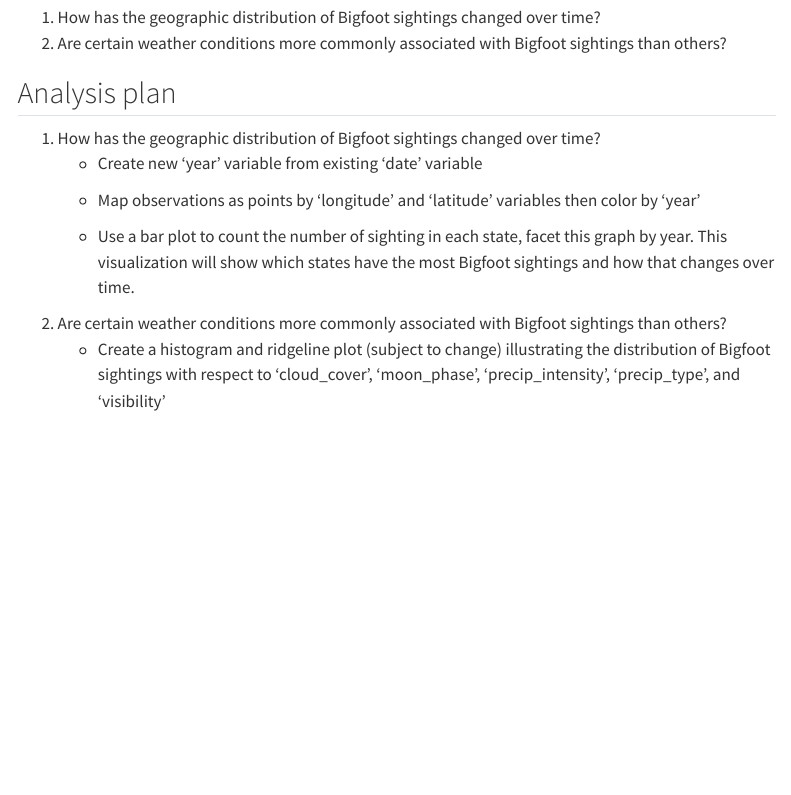
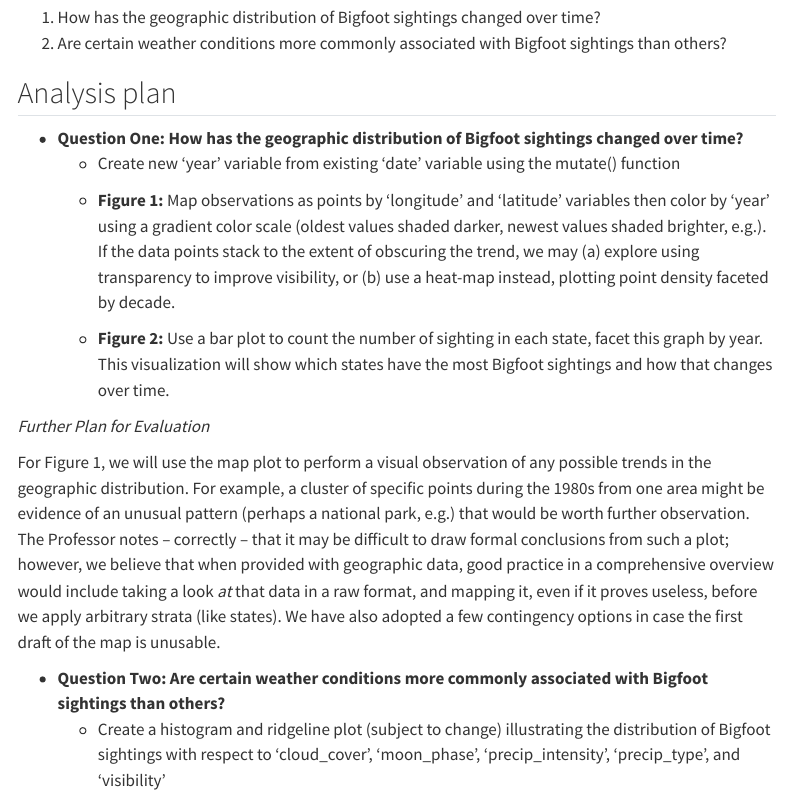
Before and after one commit to vizdata-s23/project-01-the_tibbles, a Quarto document (proposal.qmd): the page in a window 1100 px wide, from 810 px down. Rendered offline with R 4.5, knitr and Pandoc in place of Quarto, with nearby package versions; some code elsewhere in the file could not run offline; menus at the side of the page are left out.

Commit message:
Analysis Plan part 1 expanded

```diff
--- a/proposal.qmd
+++ b/proposal.qmd
@@ -34,13 +34,18 @@ The Tibbles opted to work with this dataset because of our shared predilection f
 
 ## Analysis plan
 
-1.  How has the geographic distribution of Bigfoot sightings changed over time?
-    -   Create new 'year' variable from existing 'date' variable
+-   **Question One: How has the geographic distribution of Bigfoot sightings changed over time?**
+    -   Create new 'year' variable from existing 'date' variable using the mutate() function
 
-    -   Map observations as points by 'longitude' and 'latitude' variables then color by 'year'
+    -   **Figure 1:** Map observations as points by 'longitude' and 'latitude' variables then color by 'year' using a gradient color scale (oldest values shaded darker, newest values shaded brighter, e.g.). If the data points stack to the extent of obscuring the trend, we may (a) explore using transparency to improve visibility, or (b) use a heat-map instead, plotting point density faceted by decade.
 
-    -   Use a bar plot to count the number of sighting in each state, facet this graph by year. This visualization will show which states have the most Bigfoot sightings and how that changes over time.
-2.  Are certain weather conditions more commonly associated with Bigfoot sightings than others?
+    -   **Figure 2:** Use a bar plot to count the number of sighting in each state, facet this graph by year. This visualization will show which states have the most Bigfoot sightings and how that changes over time.
+
+*Further Plan for Evaluation*
+
+For Figure 1, we will use the map plot to perform a visual observation of any possible trends in the geographic distribution. For example, a cluster of specific points during the 1980s from one area might be evidence of an unusual pattern (perhaps a national park, e.g.) that would be worth further observation. The Professor notes -- correctly -- that it may be difficult to draw formal conclusions from such a plot; however, we believe that when provided with geographic data, good practice in a comprehensive overview would include taking a look *at* that data in a raw format, and mapping it, even if it proves useless, before we apply arbitrary strata (like states). We have also adopted a few contingency options in case the first draft of the map is unusable.
+
+-   **Question Two: Are certain weather conditions more commonly associated with Bigfoot sightings than others?**
     -   Create a histogram and ridgeline plot (subject to change) illustrating the distribution of Bigfoot sightings with respect to 'cloud_cover', 'moon_phase', 'precip_intensity', 'precip_type', and 'visibility'
 
     -   Analyze plot for patterns in distribution
```
